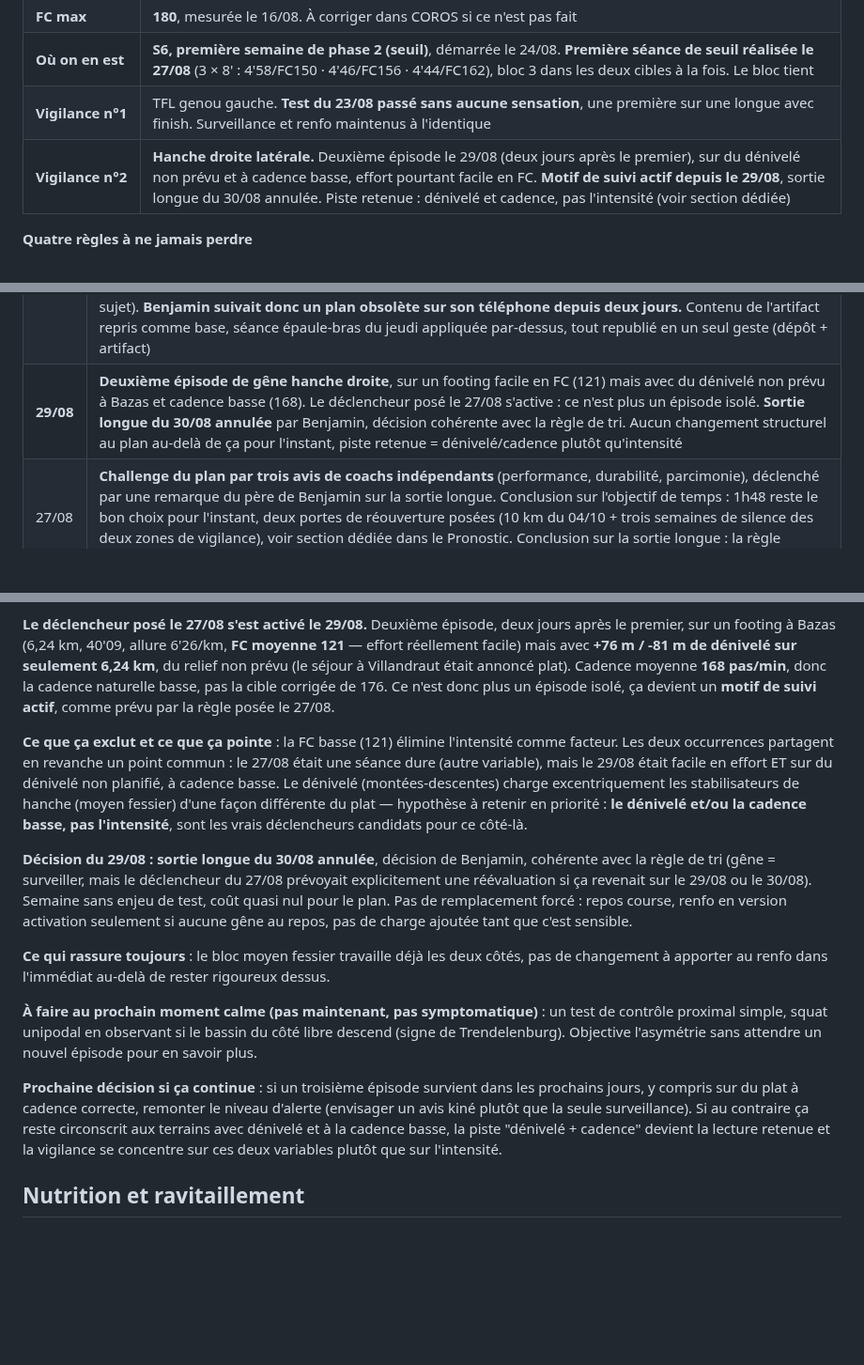
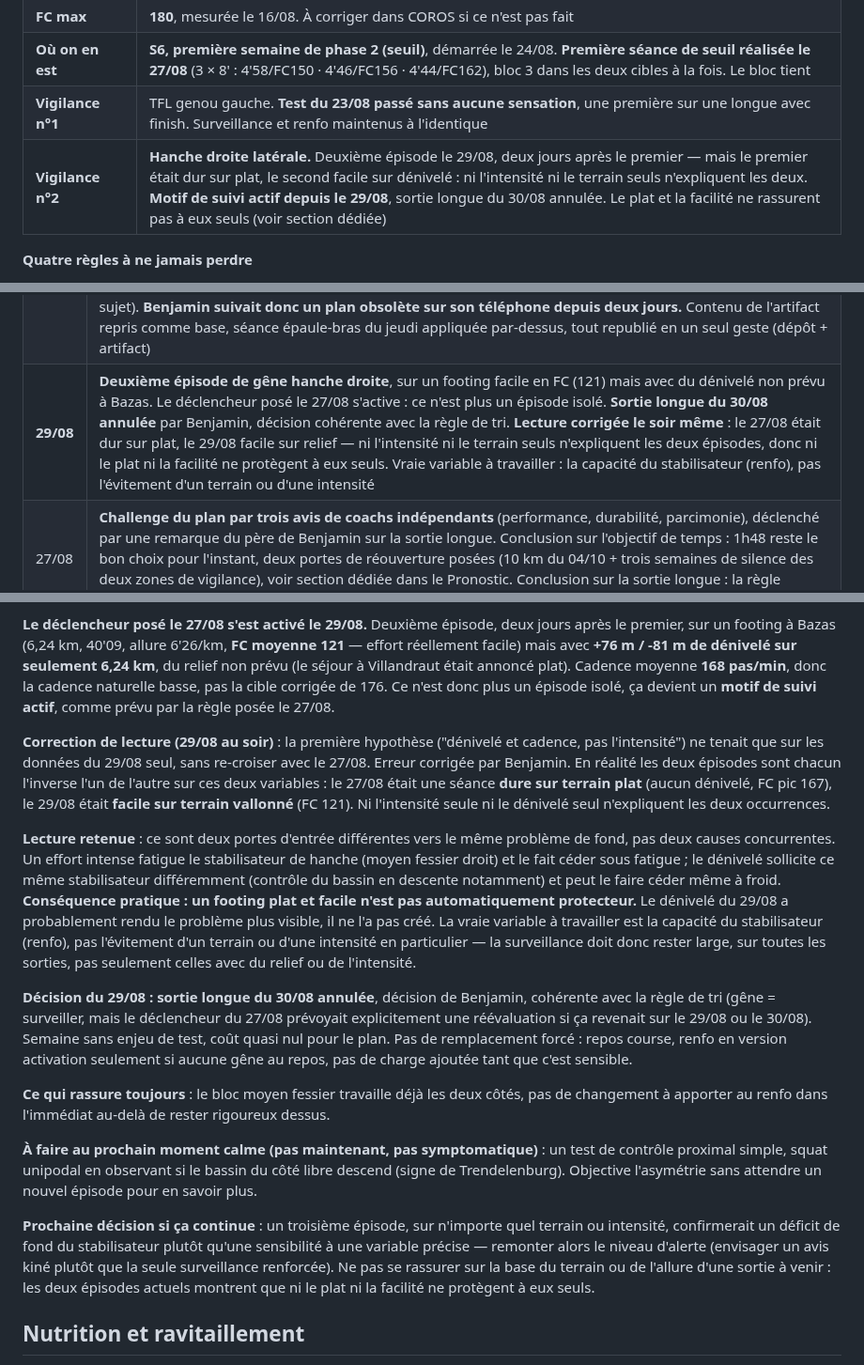
Before and after one commit to bensaintsever/prea-semi-benja, a Markdown page: Suivi_Semi_Toulouse.md, 3 parts joined by grey strips. Shown at 94% size. Drawn GitHub-style; blank space fills up the shorter version.

Commit message:
fix: correct the hip hypothesis — neither intensity nor terrain alone explains both episodes
Co-Authored-By: Claude Sonnet 5 <noreply@anthropic.com>

```diff
--- a/Suivi_Semi_Toulouse.md
+++ b/Suivi_Semi_Toulouse.md
@@ -17,7 +17,7 @@ Le plan lui-même est dans **`index.html`**, qui s'ouvre directement sur la séa
 | **FC max** | **180**, mesurée le 16/08. À corriger dans COROS si ce n'est pas fait |
 | **Où on en est** | **S6, première semaine de phase 2 (seuil)**, démarrée le 24/08. **Première séance de seuil réalisée le 27/08** (3 × 8' : 4'58/FC150 · 4'46/FC156 · 4'44/FC162), bloc 3 dans les deux cibles à la fois. Le bloc tient |
 | **Vigilance n°1** | TFL genou gauche. **Test du 23/08 passé sans aucune sensation**, une première sur une longue avec finish. Surveillance et renfo maintenus à l'identique |
-| **Vigilance n°2** | **Hanche droite latérale.** Deuxième épisode le 29/08 (deux jours après le premier), sur du dénivelé non prévu et à cadence basse, effort pourtant facile en FC. **Motif de suivi actif depuis le 29/08**, sortie longue du 30/08 annulée. Piste retenue : dénivelé et cadence, pas l'intensité (voir section dédiée) |
+| **Vigilance n°2** | **Hanche droite latérale.** Deuxième épisode le 29/08, deux jours après le premier — mais le premier était dur sur plat, le second facile sur dénivelé : ni l'intensité ni le terrain seuls n'expliquent les deux. **Motif de suivi actif depuis le 29/08**, sortie longue du 30/08 annulée. Le plat et la facilité ne rassurent pas à eux seuls (voir section dédiée) |
 
 **Quatre règles à ne jamais perdre**
 1. La barre monte quand la course descend, et inversement. Jamais les deux la même semaine.
@@ -103,7 +103,7 @@ Un bon 10 km ne suffit pas seul si la hanche ou le genou parlent encore. Un corp
 | **24/08** | **Test TFL passé.** Première longue avec finish sans aucune sensation, trois jours après 1,7 km de descente courue à 8 %. Aucun changement au plan : le renfo est ce qui produit ce résultat, il ne se relâche pas. Kiné toujours écarté |
 | 25/08 | **Stratégie de ravitaillement posée.** Objet réel : entraîner l'estomac, pas nourrir les longues. Premier gel test le 30/08. Horaire de course à répéter à partir de mi-octobre |
 | 27/08 | **Divergence artifact/dépôt corrigée.** L'artifact publié contenait depuis le 25/08 des mises à jour jamais reversées dans `index.html` ni donc dans GitHub Pages : la permutation S7/S8 pour le Puy du Fou, du texte affiné sur S5-S6 (parcours plat à Villandraut, finish du 23/08 en montée, etc.), et une section « Reste à traiter » enrichie (nutrition traitée, recommandations de chaussures détaillées : Saucony Endorphin Speed ou Asics Magic Speed en paire d'allure, Pegasus/Ghost/Gel-Cumulus ou Hoka Clifton/Mach si le genou redevient un sujet). **Benjamin suivait donc un plan obsolète sur son téléphone depuis deux jours.** Contenu de l'artifact repris comme base, séance épaule-bras du jeudi appliquée par-dessus, tout republié en un seul geste (dépôt + artifact) |
-| **29/08** | **Deuxième épisode de gêne hanche droite**, sur un footing facile en FC (121) mais avec du dénivelé non prévu à Bazas et cadence basse (168). Le déclencheur posé le 27/08 s'active : ce n'est plus un épisode isolé. **Sortie longue du 30/08 annulée** par Benjamin, décision cohérente avec la règle de tri. Aucun changement structurel au plan au-delà de ça pour l'instant, piste retenue = dénivelé/cadence plutôt qu'intensité |
+| **29/08** | **Deuxième épisode de gêne hanche droite**, sur un footing facile en FC (121) mais avec du dénivelé non prévu à Bazas. Le déclencheur posé le 27/08 s'active : ce n'est plus un épisode isolé. **Sortie longue du 30/08 annulée** par Benjamin, décision cohérente avec la règle de tri. **Lecture corrigée le soir même** : le 27/08 était dur sur plat, le 29/08 facile sur relief — ni l'intensité ni le terrain seuls n'expliquent les deux épisodes, donc ni le plat ni la facilité ne protègent à eux seuls. Vraie variable à travailler : la capacité du stabilisateur (renfo), pas l'évitement d'un terrain ou d'une intensité |
 | 27/08 | **Challenge du plan par trois avis de coachs indépendants** (performance, durabilité, parcimonie), déclenché par une remarque du père de Benjamin sur la sortie longue. Conclusion sur l'objectif de temps : 1h48 reste le bon choix pour l'instant, deux portes de réouverture posées (10 km du 04/10 + trois semaines de silence des deux zones de vigilance), voir section dédiée dans le Pronostic. Conclusion sur la sortie longue : la règle actuelle (plafond en durée, pas en distance) tient, aucun changement |
 | 27/08 | **Première séance de seuil de la phase 2 réalisée** (3 × 8' : 4'58/FC150 · 4'46/FC156 · 4'44/FC162, cible 4'42-4'50 à FC 155-163). Bloc 1 sous la cible des deux côtés à la fois, pas juste une allure dure à trouver. Bloc 3 dans les deux cibles, pic FC 167 léger dépassement du plafond 165. Conforme à sa signature de pacing (négatif split), pas un problème. **Nouvelle gêne hanche droite latérale** en toute fin, isolée : surveillance sans changement de plan, voir la section dédiée |
 | 27/08 | **Séance épaule-bras avancée au jeudi**, en plus du seuil. Benjamin est encore à Toulouse avec accès salle le 27, puis part à Villandraut où la salle manque. Le vendredi 28/08 ne perd donc plus sa séance haut du corps, seul le renfo fessier (élastique) reste prévu ce jour-là |
@@ -218,7 +218,9 @@ Première apparition d'une **gêne latérale à la hanche droite**, en toute fin
 
 **Le déclencheur posé le 27/08 s'est activé le 29/08.** Deuxième épisode, deux jours après le premier, sur un footing à Bazas (6,24 km, 40'09, allure 6'26/km, **FC moyenne 121** — effort réellement facile) mais avec **+76 m / -81 m de dénivelé sur seulement 6,24 km**, du relief non prévu (le séjour à Villandraut était annoncé plat). Cadence moyenne **168 pas/min**, donc la cadence naturelle basse, pas la cible corrigée de 176. Ce n'est donc plus un épisode isolé, ça devient un **motif de suivi actif**, comme prévu par la règle posée le 27/08.
 
-**Ce que ça exclut et ce que ça pointe** : la FC basse (121) élimine l'intensité comme facteur. Les deux occurrences partagent en revanche un point commun : le 27/08 était une séance dure (autre variable), mais le 29/08 était facile en effort ET sur du dénivelé non planifié, à cadence basse. Le dénivelé (montées-descentes) charge excentriquement les stabilisateurs de hanche (moyen fessier) d'une façon différente du plat — hypothèse à retenir en priorité : **le dénivelé et/ou la cadence basse, pas l'intensité**, sont les vrais déclencheurs candidats pour ce côté-là.
+**Correction de lecture (29/08 au soir)** : la première hypothèse ("dénivelé et cadence, pas l'intensité") ne tenait que sur les données du 29/08 seul, sans re-croiser avec le 27/08. Erreur corrigée par Benjamin. En réalité les deux épisodes sont chacun l'inverse l'un de l'autre sur ces deux variables : le 27/08 était une séance **dure sur terrain plat** (aucun dénivelé, FC pic 167), le 29/08 était **facile sur terrain vallonné** (FC 121). Ni l'intensité seule ni le dénivelé seul n'expliquent les deux occurrences.
+
+**Lecture retenue** : ce sont deux portes d'entrée différentes vers le même problème de fond, pas deux causes concurrentes. Un effort intense fatigue le stabilisateur de hanche (moyen fessier droit) et le fait céder sous fatigue ; le dénivelé sollicite ce même stabilisateur différemment (contrôle du bassin en descente notamment) et peut le faire céder même à froid. **Conséquence pratique : un footing plat et facile n'est pas automatiquement protecteur.** Le dénivelé du 29/08 a probablement rendu le problème plus visible, il ne l'a pas créé. La vraie variable à travailler est la capacité du stabilisateur (renfo), pas l'évitement d'un terrain ou d'une intensité en particulier — la surveillance doit donc rester large, sur toutes les sorties, pas seulement celles avec du relief ou de l'intensité.
 
 **Décision du 29/08 : sortie longue du 30/08 annulée**, décision de Benjamin, cohérente avec la règle de tri (gêne = surveiller, mais le déclencheur du 27/08 prévoyait explicitement une réévaluation si ça revenait sur le 29/08 ou le 30/08). Semaine sans enjeu de test, coût quasi nul pour le plan. Pas de remplacement forcé : repos course, renfo en version activation seulement si aucune gêne au repos, pas de charge ajoutée tant que c'est sensible.
 
@@ -226,7 +228,7 @@ Première apparition d'une **gêne latérale à la hanche droite**, en toute fin
 
 **À faire au prochain moment calme (pas maintenant, pas symptomatique)** : un test de contrôle proximal simple, squat unipodal en observant si le bassin du côté libre descend (signe de Trendelenburg). Objective l'asymétrie sans attendre un nouvel épisode pour en savoir plus.
 
-**Prochaine décision si ça continue** : si un troisième épisode survient dans les prochains jours, y compris sur du plat à cadence correcte, remonter le niveau d'alerte (envisager un avis kiné plutôt que la seule surveillance). Si au contraire ça reste circonscrit aux terrains avec dénivelé et à la cadence basse, la piste "dénivelé + cadence" devient la lecture retenue et la vigilance se concentre sur ces deux variables plutôt que sur l'intensité.
+**Prochaine décision si ça continue** : un troisième épisode, sur n'importe quel terrain ou intensité, confirmerait un déficit de fond du stabilisateur plutôt qu'une sensibilité à une variable précise — remonter alors le niveau d'alerte (envisager un avis kiné plutôt que la seule surveillance renforcée). Ne pas se rassurer sur la base du terrain ou de l'allure d'une sortie à venir : les deux épisodes actuels montrent que ni le plat ni la facilité ne protègent à eux seuls.
 
 ## Nutrition et ravitaillement
 
```
Also changed, not shown: other parts of Suivi_Semi_Toulouse.md (+1 -1 lines).
